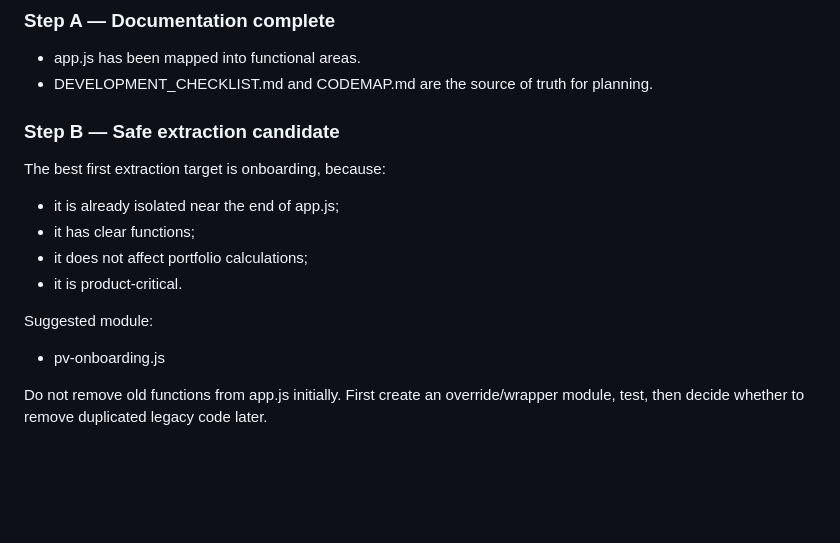
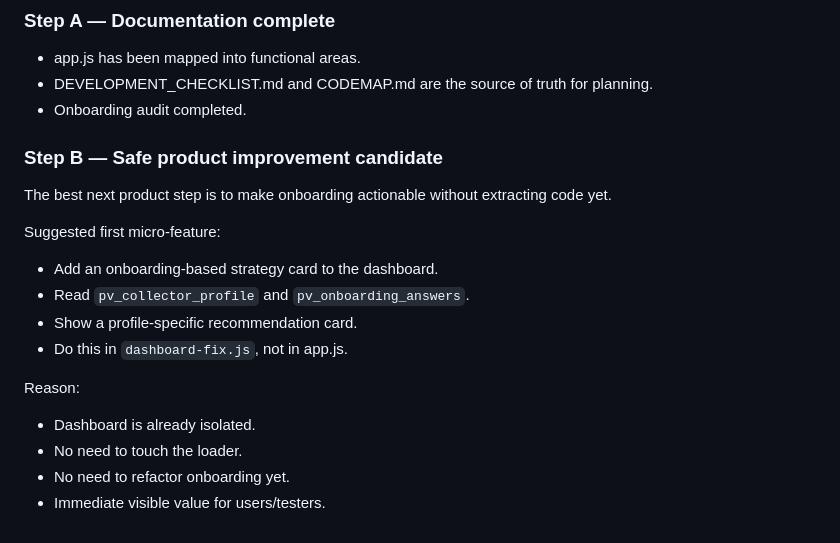
Before and after one commit to ale0705/football-card-intelligence, a Markdown page: CODEMAP.md, the part around one of its changes. Drawn GitHub-style; blank space fills up the shorter version.

```diff
--- a/CODEMAP.md
+++ b/CODEMAP.md
@@ -283,15 +321,19 @@ Ogni modifica deve preservare:
 ### Step A — Documentation complete
 - app.js has been mapped into functional areas.
 - DEVELOPMENT_CHECKLIST.md and CODEMAP.md are the source of truth for planning.
+- Onboarding audit completed.
 
-### Step B — Safe extraction candidate
-The best first extraction target is onboarding, because:
-- it is already isolated near the end of app.js;
-- it has clear functions;
-- it does not affect portfolio calculations;
-- it is product-critical.
+### Step B — Safe product improvement candidate
+The best next product step is to make onboarding actionable without extracting code yet.
 
-Suggested module:
-- pv-onboarding.js
+Suggested first micro-feature:
+- Add an onboarding-based strategy card to the dashboard.
+- Read `pv_collector_profile` and `pv_onboarding_answers`.
+- Show a profile-specific recommendation card.
+- Do this in `dashboard-fix.js`, not in app.js.
 
-Do not remove old functions from app.js initially. First create an override/wrapper module, test, then decide whether to remove duplicated legacy code later.
+Reason:
+- Dashboard is already isolated.
+- No need to touch the loader.
+- No need to refactor onboarding yet.
+- Immediate visible value for users/testers.
```
Also changed, not shown: other parts of CODEMAP.md (+38 -0 lines).
